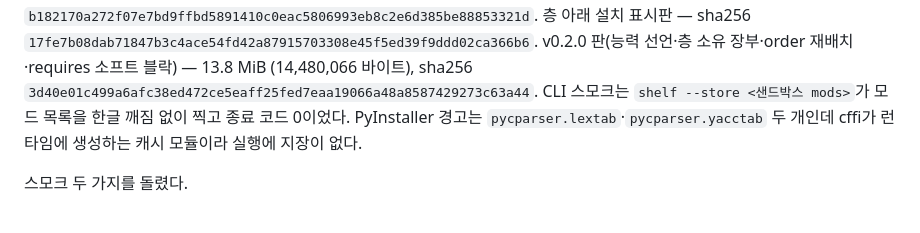
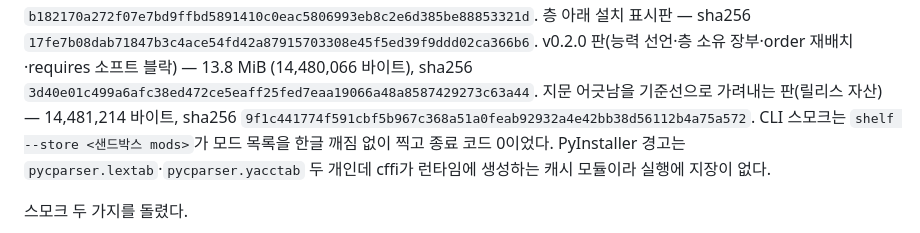
Before and after one commit to durumiii/essentials-modkit, a Markdown page: docs/build.md, the part around the change. Rendered like a GitHub page.

Commit message:
docs: exe 해시 갱신 — 기준선으로 지문 어긋남을 가려내는 판

```diff
--- a/docs/build.md
+++ b/docs/build.md
@@ -99,6 +99,8 @@ adopt·moddiff·얹기 전 호환 판정이 들어간 판으로 같은 날 또
 v0.2.0 판(능력 선언·층 소유 장부·order 재배치·requires 소프트 블락) — 13.8 MiB
 (14,480,066 바이트), sha256
 `3d40e01c499a6afc38ed472ce5eaff25fed7eaa19066a48a8587429273c63a44`.
+지문 어긋남을 기준선으로 가려내는 판(릴리스 자산) — 14,481,214 바이트, sha256
+`9f1c441774f591cbf5b967c368a51a0feab92932a4e42bb38d56112b4a75a572`.
 CLI 스모크는 `shelf --store <샌드박스 mods>`가 모드 목록을 한글 깨짐 없이 찍고
 종료 코드 0이었다.
 PyInstaller 경고는 `pycparser.lextab`·`pycparser.yacctab` 두 개인데 cffi가 런타임에
```
